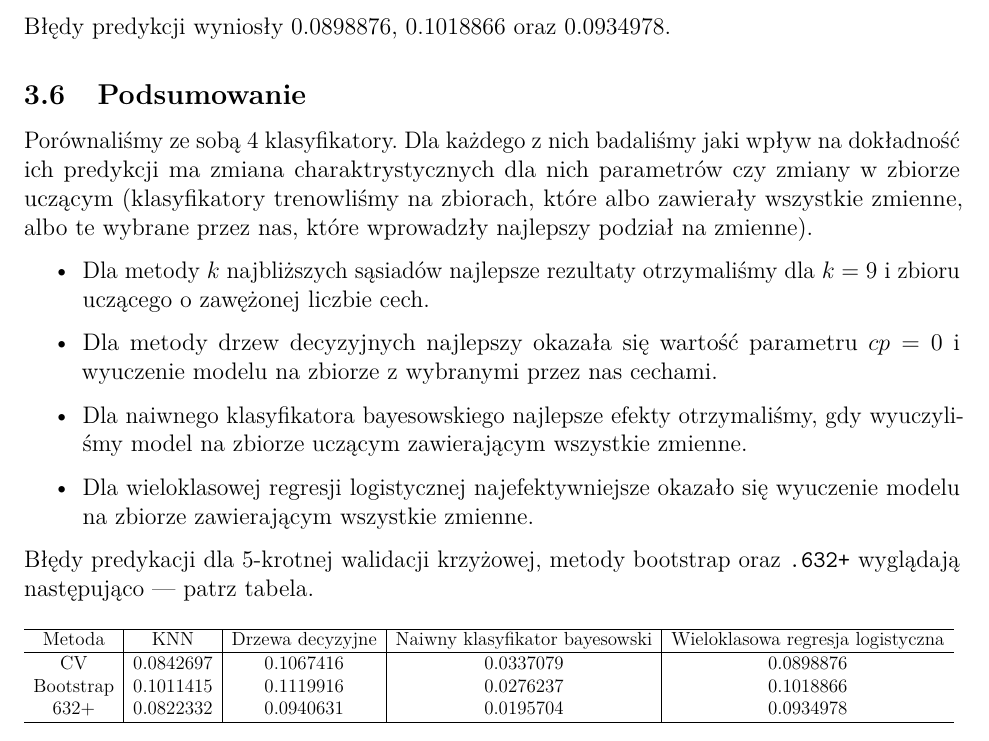
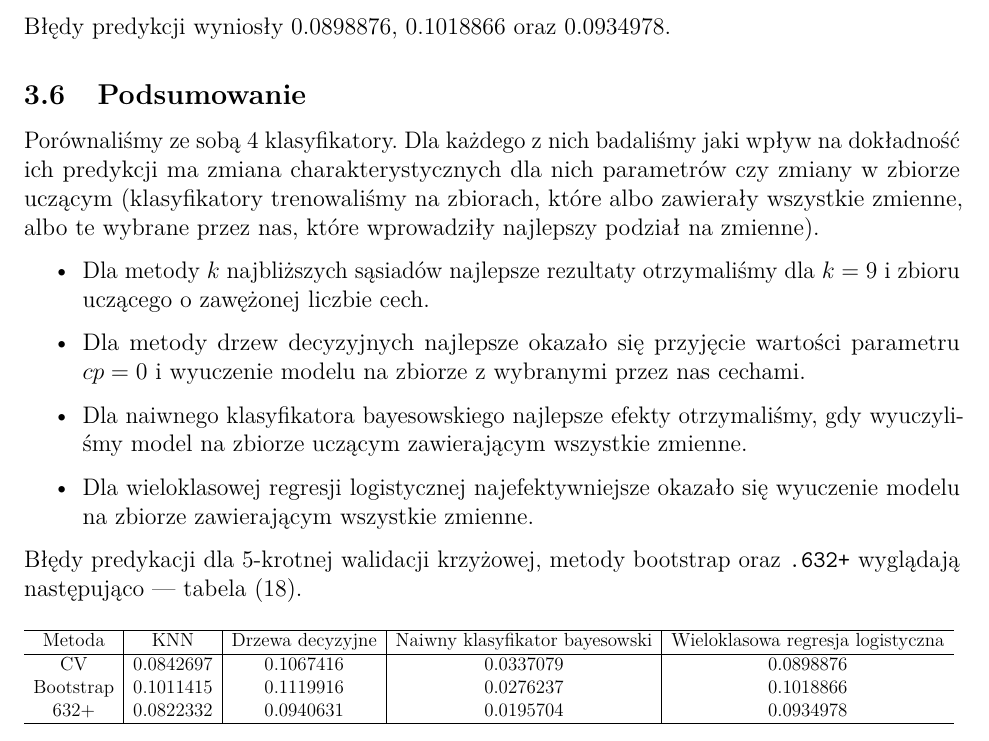
Before and after one commit to MikolajLangner/Data-Mining, an R Markdown document (lista_3/lista_3.Rmd): part of page 21 of 21, cut so that both start at the same text. The pictures show the output file lista_3/lista_3.pdf that the author committed with the source.

Commit message:
another final touches

```diff
--- a/lista_3/lista_3.Rmd
+++ b/lista_3/lista_3.Rmd
@@ -856,17 +856,17 @@ Błędy predykcji wyniosły `r mlr.error.cv$error`, `r mlr.error.boot$error` ora
 
 ## Podsumowanie
 
-Porównaliśmy ze sobą 4 klasyfikatory. Dla każdego z nich badaliśmy jaki wpływ na dokładność ich predykcji ma zmiana charaktrystycznych dla nich parametrów czy zmiany w zbiorze uczącym (klasyfikatory trenowliśmy na zbiorach, które albo zawierały wszystkie zmienne, albo te wybrane przez nas, które wprowadzły najlepszy podział na zmienne).
+Porównaliśmy ze sobą 4 klasyfikatory. Dla każdego z nich badaliśmy jaki wpływ na dokładność ich predykcji ma zmiana charakterystycznych dla nich parametrów czy zmiany w zbiorze uczącym (klasyfikatory trenowaliśmy na zbiorach, które albo zawierały wszystkie zmienne, albo te wybrane przez nas, które wprowadziły najlepszy podział na zmienne).
 
 \begin{itemize}
   \item Dla metody $k$ najbliższych sąsiadów najlepsze rezultaty otrzymaliśmy dla $k = 9$ i zbioru uczącego o zawężonej liczbie cech.
-  \item Dla metody drzew decyzyjnych najlepszy okazała się wartość parametru $cp = 0$ i wyuczenie modelu na zbiorze z wybranymi przez nas cechami.
+  \item Dla metody drzew decyzyjnych najlepsze okazało się przyjęcie wartości parametru $cp = 0$ i wyuczenie modelu na zbiorze z wybranymi przez nas cechami.
   \item Dla naiwnego klasyfikatora bayesowskiego najlepsze efekty otrzymaliśmy, gdy wyuczyliśmy model na zbiorze uczącym zawierającym wszystkie zmienne.
   \item Dla wieloklasowej regresji logistycznej najefektywniejsze okazało się wyuczenie modelu na zbiorze zawierającym wszystkie zmienne.
 
 \end{itemize}
 
-Błędy predykacji dla $5$-krotnej walidacji krzyżowej, metody bootstrap oraz \verb|.632+| wyglądają następująco --- patrz tabela.
+Błędy predykacji dla $5$-krotnej walidacji krzyżowej, metody bootstrap oraz \verb|.632+| wyglądają następująco --- tabela (\ref{tab:tab_last}).
 
 
 \begin{table}[ht]
```
Also changed, not shown: lista_3/b1.tex, lista_3/b2.tex, lista_3/b3.tex, lista_3/b4.tex, lista_3/b5.tex, lista_3/b6.tex, lista_3/knn1.tex, lista_3/knn2.tex, lista_3/knn3.tex, lista_3/knn4.tex, lista_3/knn5.tex, lista_3/knn6.tex, lista_3/lista_3.pdf, lista_3/mlr1.tex, 11 more files.
